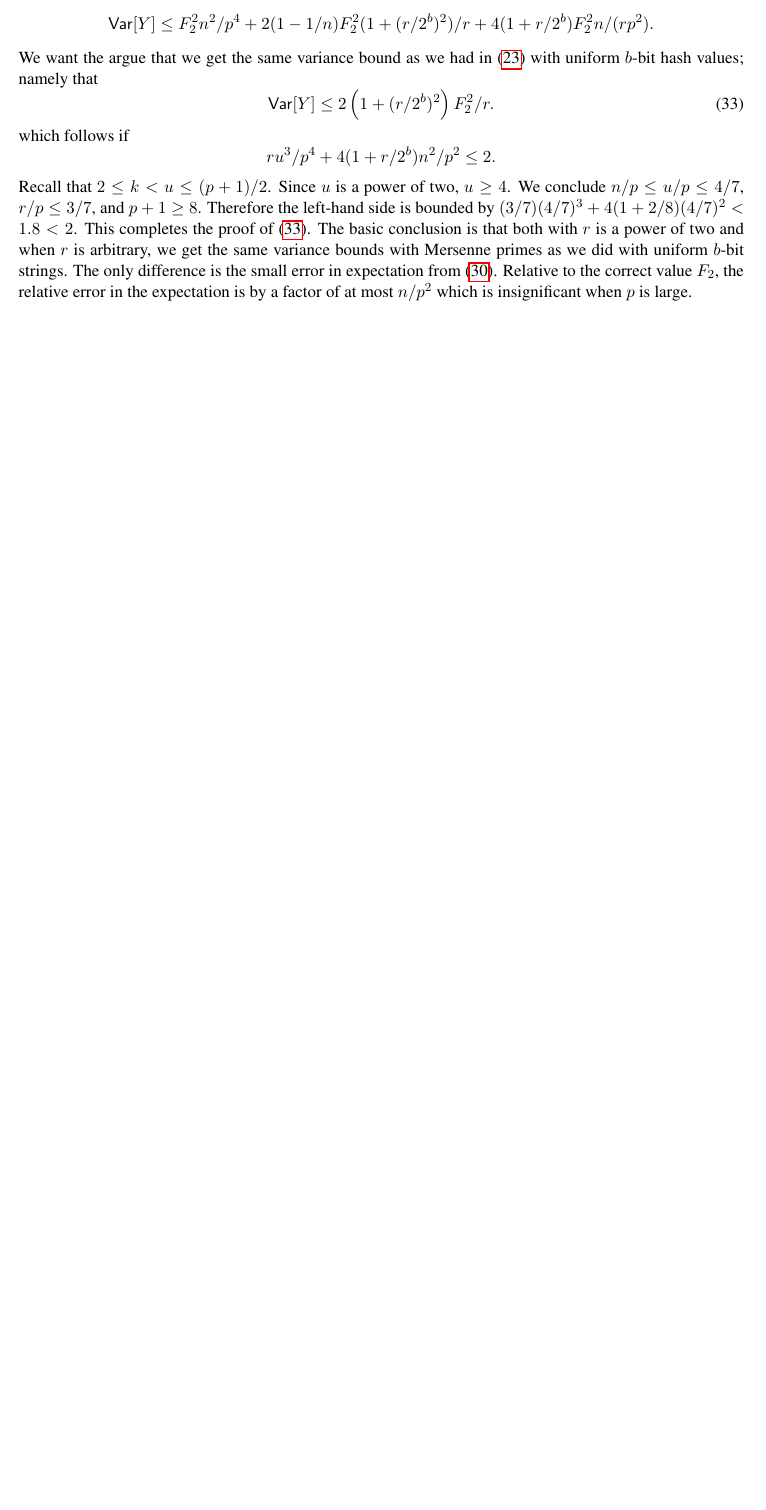
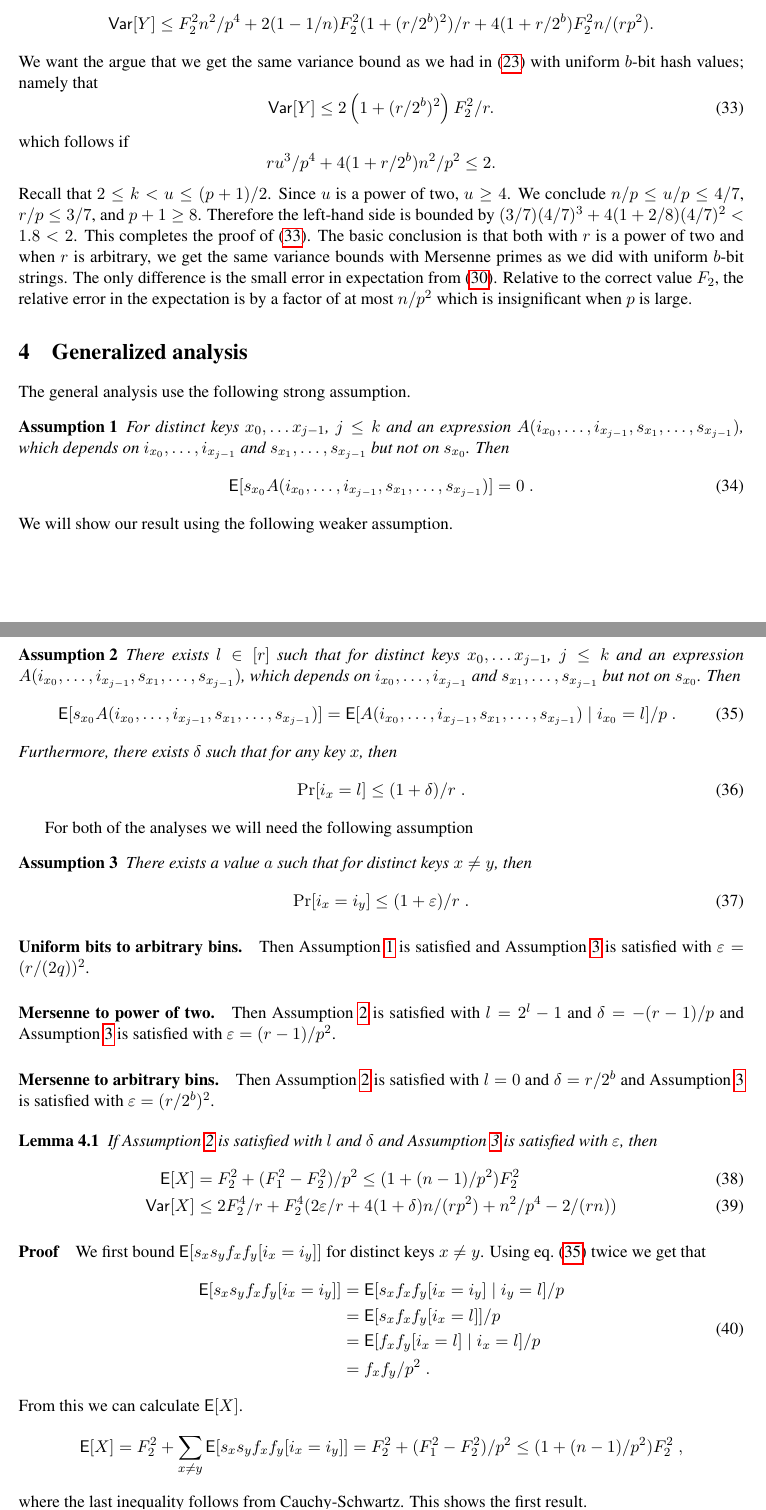
Before and after one commit to thomasahle/mersenne, a LaTeX paper (mersenne.tex, which reads sections/generalized-result.tex): part of page 17 of 21 before the commit and two parts of pages 17 and 18 of 25 after it, the two joined at a grey line, cut so that both start at the same text, the shorter picture padded with empty space. Compiled offline with pdfLaTeX.

Commit message:
Attempt at a unified analysis

```diff
--- /dev/null
+++ b/sections/generalized-result.tex
@@ -0,0 +1,78 @@
+\section{Generalized analysis}
+
+The general analysis use the following strong assumption.
+\begin{assumption}\label{ass:independence}
+    For distinct keys $x_0, \ldots x_{j - 1}$, $j \le k$
+    and an expression $A(i_{x_0}, \ldots, i_{x_{j - 1}}, s_{x_1}, \ldots, s_{x_{j - 1}})$,
+    which depends on $i_{x_0}, \ldots, i_{x_{j - 1}}$ and $s_{x_1}, \ldots, s_{x_{j - 1}}$
+    but not on $s_{x_0}$. Then
+    \begin{align}
+        \E[s_{x_0} A(i_{x_0}, \ldots, i_{x_{j - 1}}, s_{x_1}, \ldots, s_{x_{j - 1}})] = 0\; .
+    \end{align}
+\end{assumption}
+We will show our result using the following weaker assumption.
+\begin{assumption}\label{ass:near-independence}
+    There exists $l \in [r]$ such that for distinct keys $x_0, \ldots x_{j - 1}$, $j \le k$
+    and an expression $A(i_{x_0}, \ldots, i_{x_{j - 1}}, s_{x_1}, \ldots, s_{x_{j - 1}})$,
+    which depends on $i_{x_0}, \ldots, i_{x_{j - 1}}$ and $s_{x_1}, \ldots, s_{x_{j - 1}}$
+    but not on $s_{x_0}$. Then
+    \begin{align}\label{eq:near-independence}
+        \E[s_{x_0} A(i_{x_0}, \ldots, i_{x_{j - 1}}, s_{x_1}, \ldots, s_{x_{j - 1}})]
+            = \E[A(i_{x_0}, \ldots, i_{x_{j - 1}}, s_{x_1}, \ldots, s_{x_{j - 1}}) \mid i_{x_0} = l]/p \; .
+    \end{align}
+    Furthermore, there exists $\delta$ such that for any key $x$, then
+    \begin{align}\label{eq:prob-special-value}
+        \Pr[i_x = l] \le (1 + \delta)/r \; .
+    \end{align}
+\end{assumption}
+
+For both of the analyses we will need the following assumption
+\begin{assumption}\label{ass:collision}
+    There exists a value $a$ such that for distinct keys $x \neq y$,
+    then
+    \begin{align}\label{eq:collision}
+        \Pr[i_x = i_y] \le (1 + \eps)/r\; .
+    \end{align}
+\end{assumption}
+
+\paragraph{Uniform bits to arbitrary bins.}
+Then \Cref{ass:independence} is satisfied and \Cref{ass:collision} is
+satisfied with $\eps = (r/(2q))^2$.
+
+\paragraph{Mersenne to power of two.}
+Then \Cref{ass:near-independence} is satisfied with $l = 2^l - 1$ and
+$\delta = -(r - 1)/p$ and \Cref{ass:collision} is satisfied
+with $\eps = (r - 1)/p^2$.
+
+\paragraph{Mersenne to arbitrary bins.}
+Then \Cref{ass:near-independence} is satisfied with $l = 0$ and
+$\delta = r/2^b$ and \Cref{ass:collision} is satisfied
+with $\eps = (r/2^b)^2$.
+
+\begin{lemma}
+    If \Cref{ass:near-independence} is satisfied with $l$
+    and $\delta$ and \Cref{ass:collision} is satisfied with
+    $\eps$, then
+    \begin{align}
+        \E[X] &= F_2^2 + (F_1^2 - F_2^2)/p^2 \le (1 + (n - 1)/p^2)F_2^2\\
+        \Var[X] &\le 2F_2^4/r + F_2^4 (2\eps/r + 4(1 + \delta)n / (rp^2) + n^2/p^4 - 2 /(rn))
+    \end{align}
+\end{lemma}
+\begin{proof}
+    We first bound $\E[s_x s_y f_x f_y [i_x = i_y]]$ for distinct keys
+    $x \neq y$. Using \cref{eq:near-independence} twice we get that
+    \begin{equation}\begin{split}\label{eq:twice-split}
+        \E[s_x s_y f_x f_y [i_x = i_y]]
+            &= \E[s_x f_x f_y [i_x = i_y] \mid i_y = l]/p
+            \\&= \E[s_x f_x f_y [i_x = l]]/p
+            \\&= \E[f_x f_y [i_x = l] \mid i_x = l]/p
+            \\&= f_x f_y / p^2 \; .
+    \end{split}\end{equation}
+    From this we can calculate $\E[X]$.
+    \begin{align*}
+        \E[X]
+            = F_2^2 + \sum_{x \neq y} \E[s_x s_y f_x f_y [i_x = i_y]]
+            = F_2^2 + (F_1^2 - F_2^2)/p^2
+            \le (1 + (n - 1)/p^2)F_2^2 \; ,
+    \end{align*}
+    where the last inequality follows from Cauchy-Schwartz. This shows the first result.
@@ -0,0 +93,6 @@
+        \E[(s_x s_y f_x f_y [i_x = i_y]) &(s_{x'} s_{y'} f_{x'} f_{y'}[i_{x'} = i_{y'}])]
+            \\&= \E[(s_x s_y f_x f_y [i_x = i_y])] \E[s_{x'} s_{y'} f_{x'} f_{y'}[i_{x'} = i_{y'}])]
+            \\&= (f_x f_y/p^2)(f_{x'} f_{y'}/p^2)
+            \\&= f_x f_y f_{x'} f_{y'}/p^4
+        \; .
+    \end{align*}
@@ -0,0 +153 @@
+            \\&\le 2F_2^4/r + F_2^4 (2\eps/r + 4(1 + \delta)n / (rp^2) + n^2/p^4 - 2 /(rn)) .
@@ -0,0 +204 @@
+            &= 2F_2^4/r + F_2^4 (2\eps/r + 4(1 + \delta)n / (rp^2) + n^2/p^4 - 2 /(rn))
```
Also changed, not shown: mersenne.tex (+2 -0 lines), sections/generalized-result.tex (144 more changed lines).
